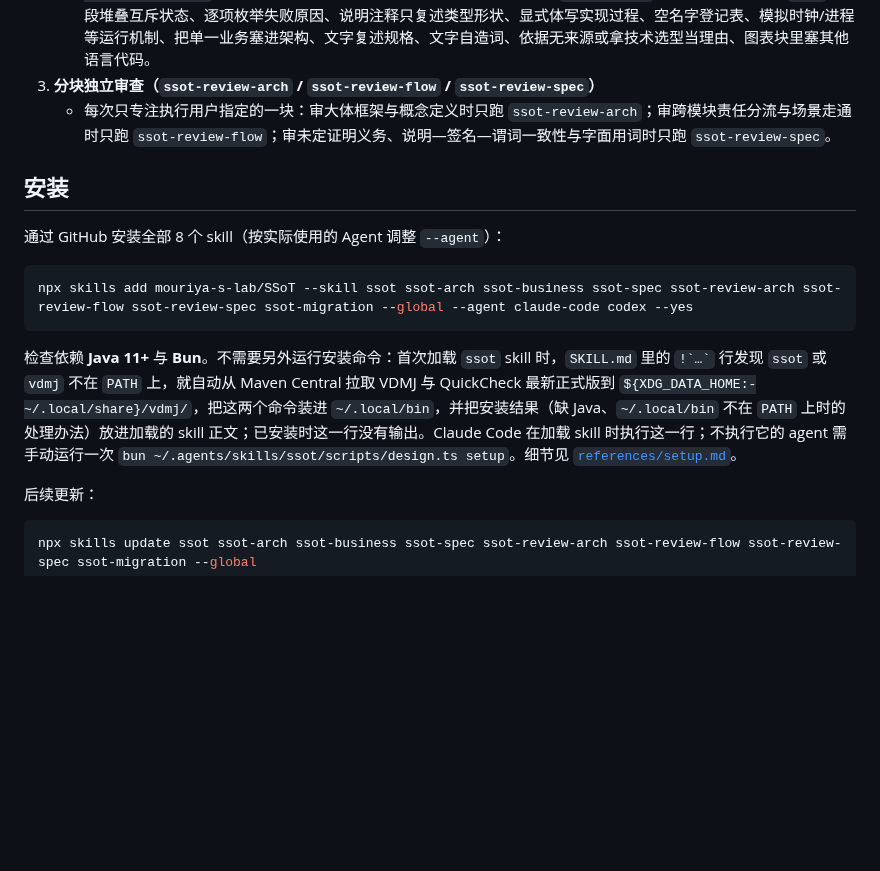
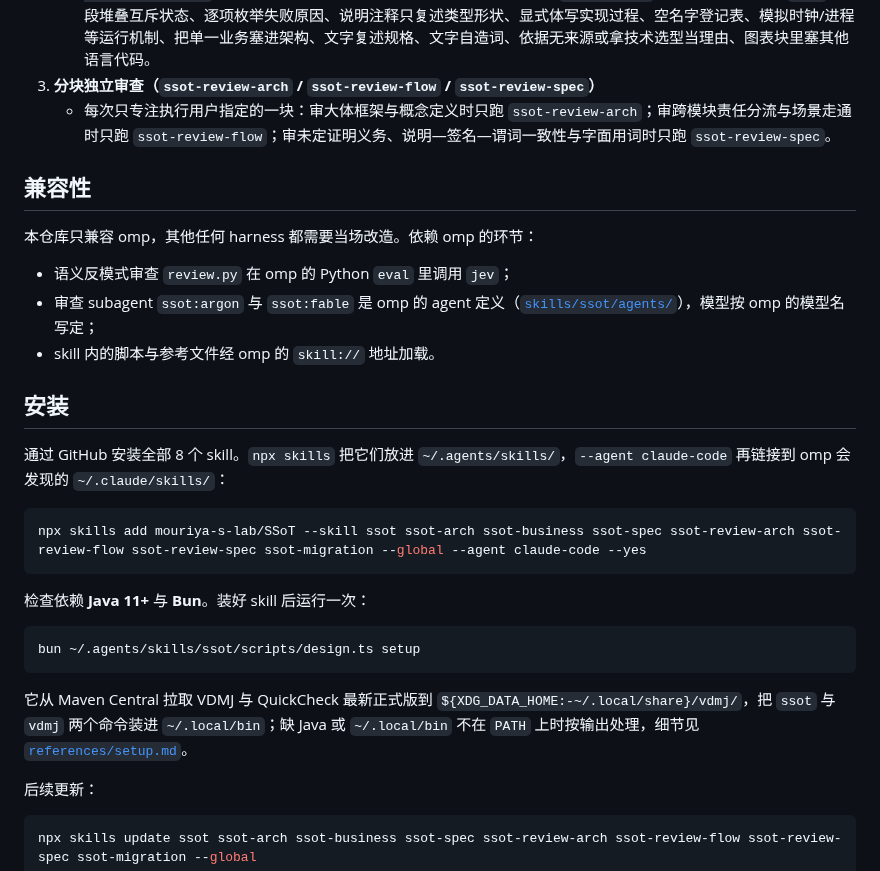
Before and after one commit to mouriya-s-lab/SSoT, a Markdown page: README.md, the part around the change. GitHub-like rendering; blank space fills up the shorter version.

Commit message:
docs(ssot): declare omp-only compatibility and replace bang-line setup with manual setup
Model: anthropic/claude-opus-5-5

````diff
--- a/README.md
+++ b/README.md
@@ -60,15 +60,29 @@ flowchart TB
 3. **分块独立审查（`ssot-review-arch` / `ssot-review-flow` / `ssot-review-spec`）**
    - 每次只专注执行用户指定的一块：审大体框架与概念定义时只跑 `ssot-review-arch`；审跨模块责任分流与场景走通时只跑 `ssot-review-flow`；审未定证明义务、说明—签名—谓词一致性与字面用词时只跑 `ssot-review-spec`。
 
+## 兼容性
+
+本仓库只兼容 omp，其他任何 harness 都需要当场改造。依赖 omp 的环节：
+
+- 语义反模式审查 `review.py` 在 omp 的 Python `eval` 里调用 `jev`；
+- 审查 subagent `ssot:argon` 与 `ssot:fable` 是 omp 的 agent 定义（[`skills/ssot/agents/`](skills/ssot/agents/)），模型按 omp 的模型名写定；
+- skill 内的脚本与参考文件经 omp 的 `skill://` 地址加载。
+
 ## 安装
 
-通过 GitHub 安装全部 8 个 skill（按实际使用的 Agent 调整 `--agent`）：
+通过 GitHub 安装全部 8 个 skill。`npx skills` 把它们放进 `~/.agents/skills/`，`--agent claude-code` 再链接到 omp 会发现的 `~/.claude/skills/`：
 
 ```sh
-npx skills add mouriya-s-lab/SSoT --skill ssot ssot-arch ssot-business ssot-spec ssot-review-arch ssot-review-flow ssot-review-spec ssot-migration --global --agent claude-code codex --yes
+npx skills add mouriya-s-lab/SSoT --skill ssot ssot-arch ssot-business ssot-spec ssot-review-arch ssot-review-flow ssot-review-spec ssot-migration --global --agent claude-code --yes
 ```
 
-检查依赖 **Java 11+** 与 **Bun**。不需要另外运行安装命令：首次加载 `ssot` skill 时，`SKILL.md` 里的 `` !`…` `` 行发现 `ssot` 或 `vdmj` 不在 `PATH` 上，就自动从 Maven Central 拉取 VDMJ 与 QuickCheck 最新正式版到 `${XDG_DATA_HOME:-~/.local/share}/vdmj/`，把这两个命令装进 `~/.local/bin`，并把安装结果（缺 Java、`~/.local/bin` 不在 `PATH` 上时的处理办法）放进加载的 skill 正文；已安装时这一行没有输出。Claude Code 在加载 skill 时执行这一行；不执行它的 agent 需手动运行一次 `bun ~/.agents/skills/ssot/scripts/design.ts setup`。细节见 [`references/setup.md`](skills/ssot/references/setup.md)。
+检查依赖 **Java 11+** 与 **Bun**。装好 skill 后运行一次：
+
+```sh
+bun ~/.agents/skills/ssot/scripts/design.ts setup
+```
+
+它从 Maven Central 拉取 VDMJ 与 QuickCheck 最新正式版到 `${XDG_DATA_HOME:-~/.local/share}/vdmj/`，把 `ssot` 与 `vdmj` 两个命令装进 `~/.local/bin`；缺 Java 或 `~/.local/bin` 不在 `PATH` 上时按输出处理，细节见 [`references/setup.md`](skills/ssot/references/setup.md)。
 
 后续更新：
 
````
Also changed, not shown: skills/ssot/SKILL.md (+1 -4 lines), 1 other file.
